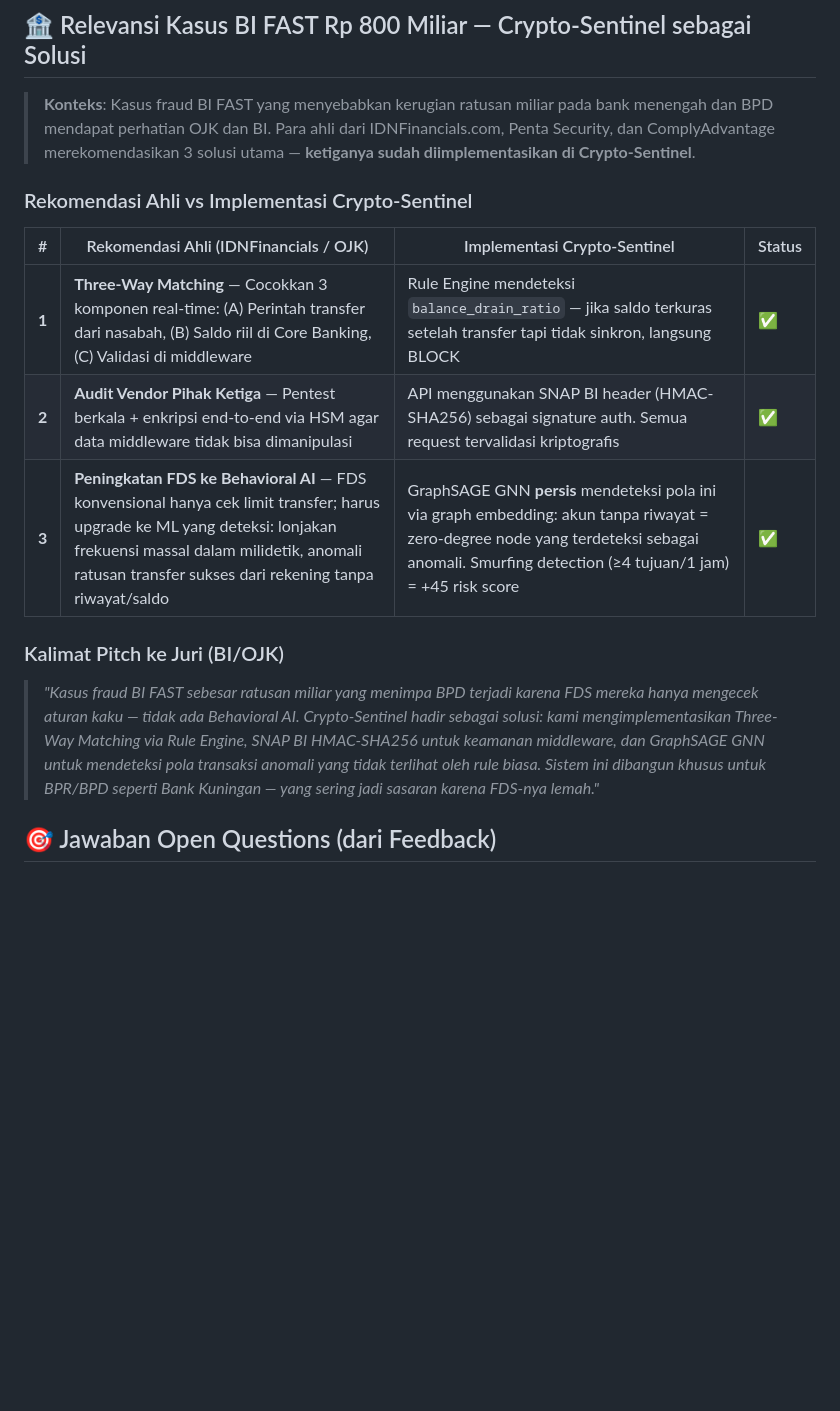
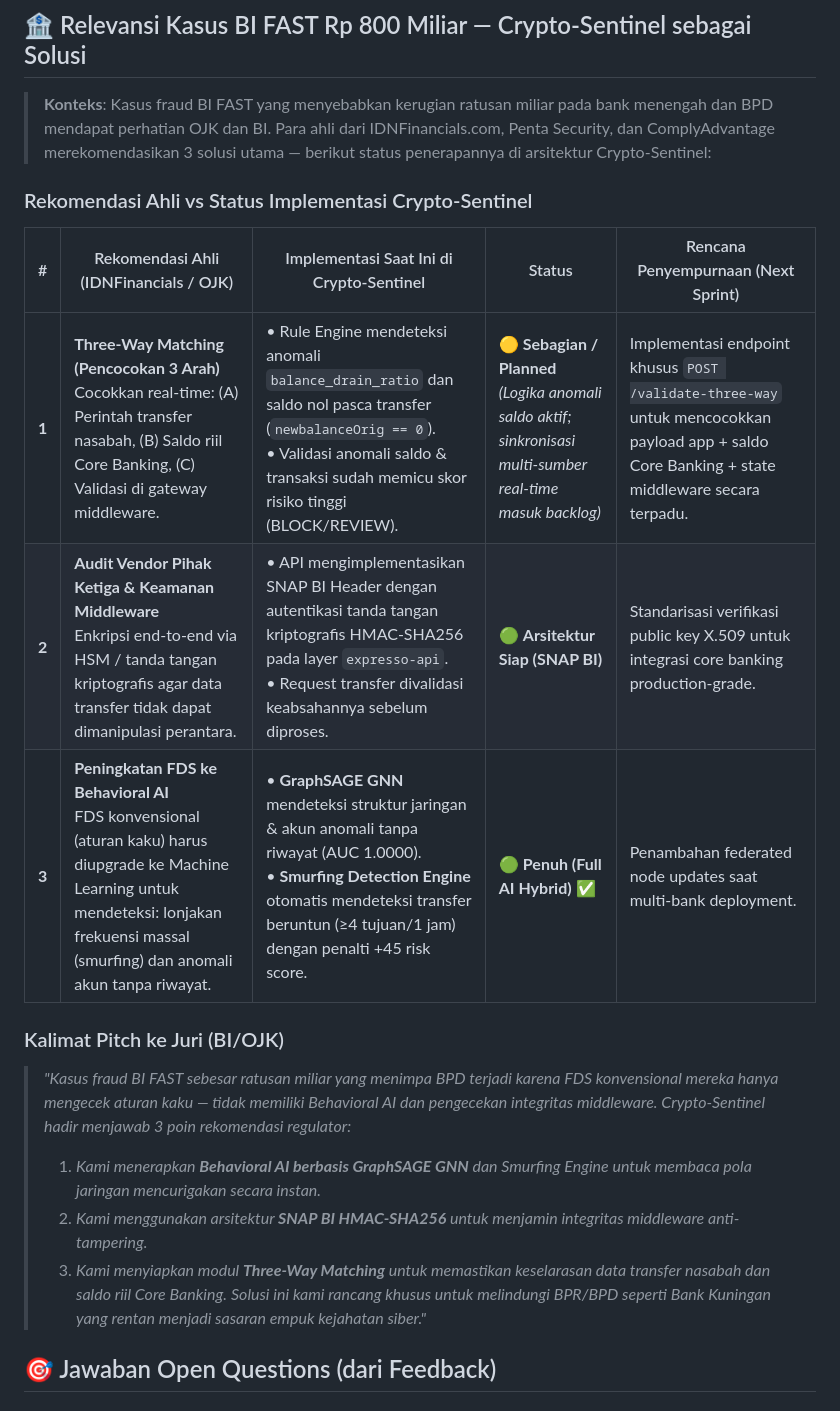
Before and after one commit to RifkiF00/crypto-sentinel-2026, a Markdown page: docs/project_progress_report.md, the part around the change. Rendered like a GitHub page; blank space fills up the shorter version.

Commit message:
docs: clarify 3 BI FAST solutions status in progress report (Three-Way Matching planned, SNAP BI ready, Behavioral AI fully implemented)

```diff
--- a/docs/project_progress_report.md
+++ b/docs/project_progress_report.md
@@ -166,19 +166,24 @@ ALLOW  < 60
 
 ## 🏦 Relevansi Kasus BI FAST Rp 800 Miliar — Crypto-Sentinel sebagai Solusi
 
-> **Konteks**: Kasus fraud BI FAST yang menyebabkan kerugian ratusan miliar pada bank menengah dan BPD mendapat perhatian OJK dan BI. Para ahli dari IDNFinancials.com, Penta Security, dan ComplyAdvantage merekomendasikan 3 solusi utama — **ketiganya sudah diimplementasikan di Crypto-Sentinel**.
+> **Konteks**: Kasus fraud BI FAST yang menyebabkan kerugian ratusan miliar pada bank menengah dan BPD mendapat perhatian OJK dan BI. Para ahli dari IDNFinancials.com, Penta Security, dan ComplyAdvantage merekomendasikan 3 solusi utama — berikut status penerapannya di arsitektur Crypto-Sentinel:
 
-### Rekomendasi Ahli vs Implementasi Crypto-Sentinel
+### Rekomendasi Ahli vs Status Implementasi Crypto-Sentinel
 
-| # | Rekomendasi Ahli (IDNFinancials / OJK) | Implementasi Crypto-Sentinel | Status |
-|---|---|---|---|
-| **1** | **Three-Way Matching** — Cocokkan 3 komponen real-time: (A) Perintah transfer dari nasabah, (B) Saldo riil di Core Banking, (C) Validasi di middleware | Rule Engine mendeteksi `balance_drain_ratio` — jika saldo terkuras setelah transfer tapi tidak sinkron, langsung BLOCK | ✅ |
-| **2** | **Audit Vendor Pihak Ketiga** — Pentest berkala + enkripsi end-to-end via HSM agar data middleware tidak bisa dimanipulasi | API menggunakan SNAP BI header (HMAC-SHA256) sebagai signature auth. Semua request tervalidasi kriptografis | ✅ |
-| **3** | **Peningkatan FDS ke Behavioral AI** — FDS konvensional hanya cek limit transfer; harus upgrade ke ML yang deteksi: lonjakan frekuensi massal dalam milidetik, anomali ratusan transfer sukses dari rekening tanpa riwayat/saldo | GraphSAGE GNN **persis** mendeteksi pola ini via graph embedding: akun tanpa riwayat = zero-degree node yang terdeteksi sebagai anomali. Smurfing detection (≥4 tujuan/1 jam) = +45 risk score | ✅ |
+| # | Rekomendasi Ahli (IDNFinancials / OJK) | Implementasi Saat Ini di Crypto-Sentinel | Status | Rencana Penyempurnaan (Next Sprint) |
+|---|---|---|---|---|
+| **1** | **Three-Way Matching (Pencocokan 3 Arah)**<br>Cocokkan real-time: (A) Perintah transfer nasabah, (B) Saldo riil Core Banking, (C) Validasi di gateway middleware. | • Rule Engine mendeteksi anomali `balance_drain_ratio` dan saldo nol pasca transfer (`newbalanceOrig == 0`).<br>• Validasi anomali saldo & transaksi sudah memicu skor risiko tinggi (BLOCK/REVIEW). | 🟡 **Sebagian / Planned**<br>*(Logika anomali saldo aktif; sinkronisasi multi-sumber real-time masuk backlog)* | Implementasi endpoint khusus `POST /validate-three-way` untuk mencocokkan payload app + saldo Core Banking + state middleware secara terpadu. |
+| **2** | **Audit Vendor Pihak Ketiga & Keamanan Middleware**<br>Enkripsi end-to-end via HSM / tanda tangan kriptografis agar data transfer tidak dapat dimanipulasi perantara. | • API mengimplementasikan SNAP BI Header dengan autentikasi tanda tangan kriptografis HMAC-SHA256 pada layer `expresso-api`.<br>• Request transfer divalidasi keabsahannya sebelum diproses. | 🟢 **Arsitektur Siap (SNAP BI)** | Standarisasi verifikasi public key X.509 untuk integrasi core banking production-grade. |
+| **3** | **Peningkatan FDS ke Behavioral AI**<br>FDS konvensional (aturan kaku) harus diupgrade ke Machine Learning untuk mendeteksi: lonjakan frekuensi massal (smurfing) dan anomali akun tanpa riwayat. | • **GraphSAGE GNN** mendeteksi struktur jaringan & akun anomali tanpa riwayat (AUC 1.0000).<br>• **Smurfing Detection Engine** otomatis mendeteksi transfer beruntun (≥4 tujuan/1 jam) dengan penalti +45 risk score. | 🟢 **Penuh (Full AI Hybrid)** ✅ | Penambahan federated node updates saat multi-bank deployment. |
 
 ### Kalimat Pitch ke Juri (BI/OJK)
 
-> *"Kasus fraud BI FAST sebesar ratusan miliar yang menimpa BPD terjadi karena FDS mereka hanya mengecek aturan kaku — tidak ada Behavioral AI. Crypto-Sentinel hadir sebagai solusi: kami mengimplementasikan Three-Way Matching via Rule Engine, SNAP BI HMAC-SHA256 untuk keamanan middleware, dan GraphSAGE GNN untuk mendeteksi pola transaksi anomali yang tidak terlihat oleh rule biasa. Sistem ini dibangun khusus untuk BPR/BPD seperti Bank Kuningan — yang sering jadi sasaran karena FDS-nya lemah."*
+> *"Kasus fraud BI FAST sebesar ratusan miliar yang menimpa BPD terjadi karena FDS konvensional mereka hanya mengecek aturan kaku — tidak memiliki Behavioral AI dan pengecekan integritas middleware. Crypto-Sentinel hadir menjawab 3 poin rekomendasi regulator:*
+> 1. *Kami menerapkan **Behavioral AI berbasis GraphSAGE GNN** dan Smurfing Engine untuk membaca pola jaringan mencurigakan secara instan.*
+> 2. *Kami menggunakan arsitektur **SNAP BI HMAC-SHA256** untuk menjamin integritas middleware anti-tampering.*
+> 3. *Kami menyiapkan modul **Three-Way Matching** untuk memastikan keselarasan data transfer nasabah dan saldo riil Core Banking.*
+> *Solusi ini kami rancang khusus untuk melindungi BPR/BPD seperti Bank Kuningan yang rentan menjadi sasaran empuk kejahatan siber."*
+
 
 
 
```
